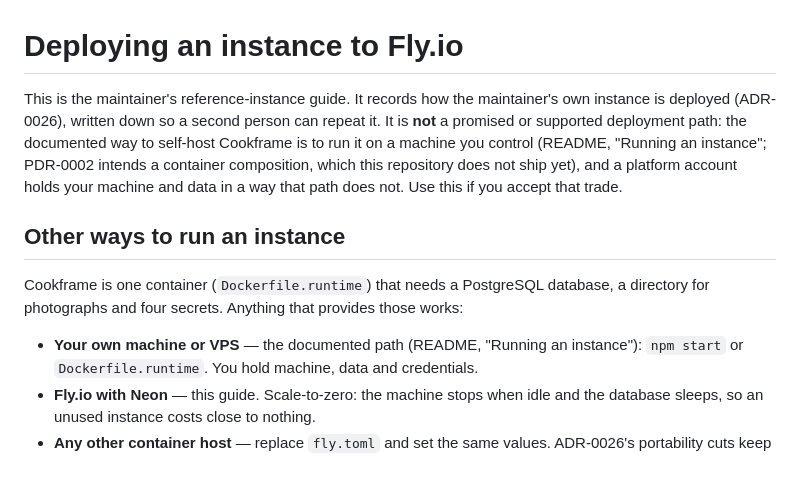
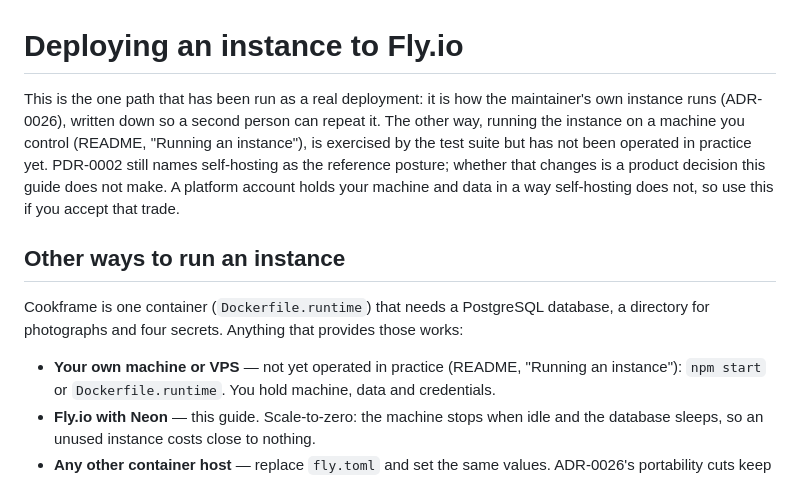
Before and after one commit to kschlt/cookframe, a Markdown page: docs/deploy-fly.md, the part around the change. Drawn GitHub-style.

```diff
--- a/docs/deploy-fly.md
+++ b/docs/deploy-fly.md
@@ -1,18 +1,18 @@
 # Deploying an instance to Fly.io
 
-This is the maintainer's reference-instance guide. It records how the maintainer's own instance is
-deployed (ADR-0026), written down so a second person can repeat it. It is **not** a promised or
-supported deployment path: the documented way to self-host Cookframe is to run it on a machine you
-control (README, "Running an instance"; PDR-0002 intends a container composition, which this
-repository does not ship yet), and a platform account holds your machine and data in a way that
-path does not. Use this if you accept that trade.
+This is the one path that has been run as a real deployment: it is how the maintainer's own
+instance runs (ADR-0026), written down so a second person can repeat it. The other way, running the
+instance on a machine you control (README, "Running an instance"), is exercised by the test suite
+but has not been operated in practice yet. PDR-0002 still names self-hosting as the reference
+posture; whether that changes is a product decision this guide does not make. A platform account
+holds your machine and data in a way self-hosting does not, so use this if you accept that trade.
 
 ## Other ways to run an instance
 
 Cookframe is one container (`Dockerfile.runtime`) that needs a PostgreSQL database, a directory for
 photographs and four secrets. Anything that provides those works:
 
-- **Your own machine or VPS** — the documented path (README, "Running an instance"): `npm start`
+- **Your own machine or VPS** — not yet operated in practice (README, "Running an instance"): `npm start`
   or `Dockerfile.runtime`. You hold machine, data and credentials.
 - **Fly.io with Neon** — this guide. Scale-to-zero: the machine stops when idle and the database
   sleeps, so an unused instance costs close to nothing.
```
Also changed, not shown: README.md (+5 -0 lines).
